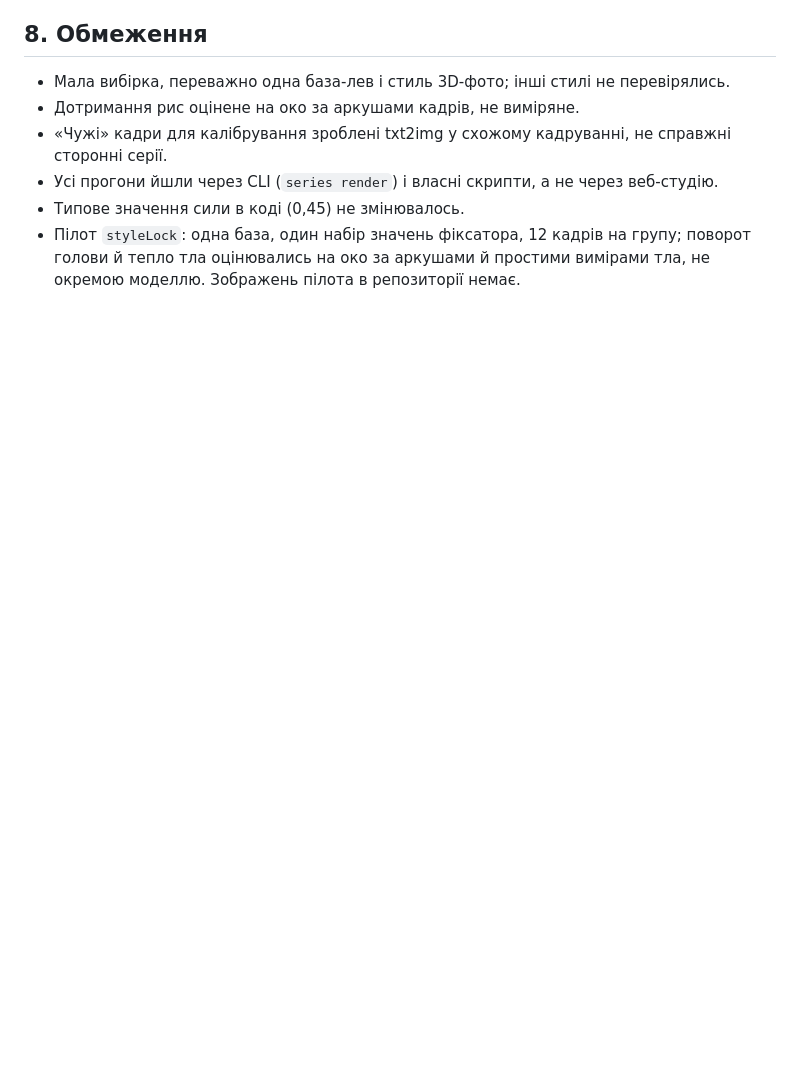
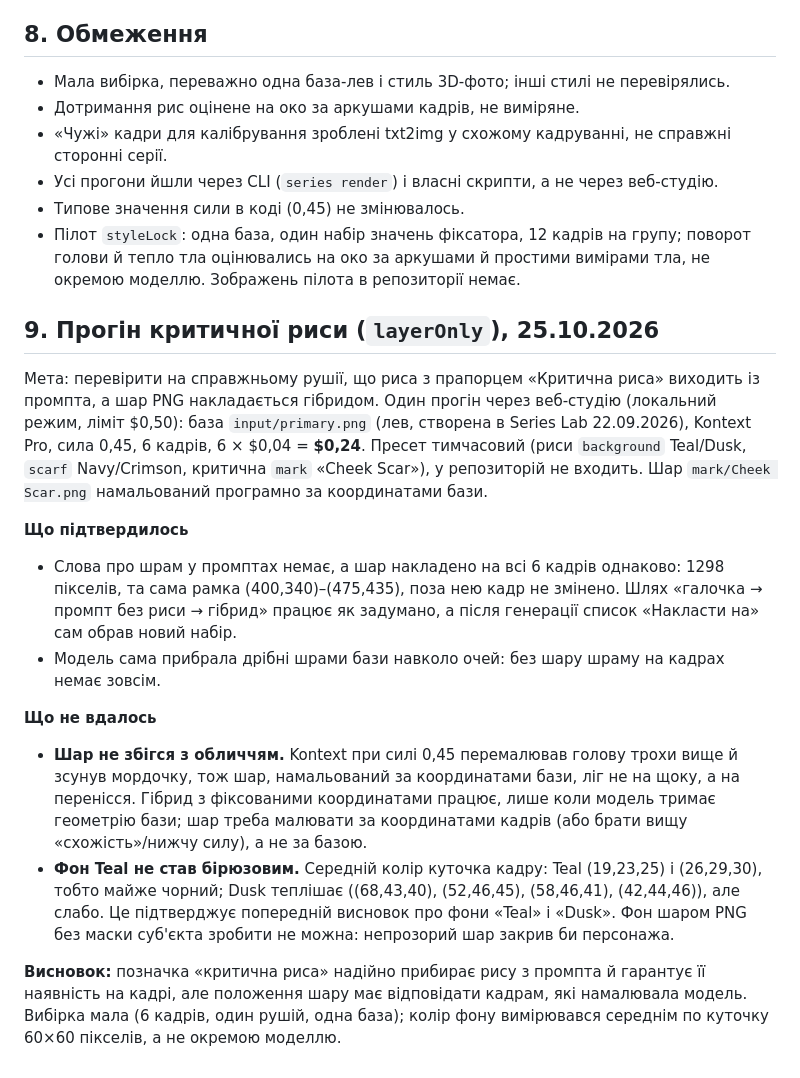
Before and after one commit to ech2corrosionrrd/series-studio, a Markdown page: docs/ENGINES.md, the part around the change. Drawn GitHub-style; blank space fills up the shorter version.

Commit message:
docs: прогін критичної риси на живому рушії (Kontext, 6 кадрів, $0,24)
Co-Authored-By: Claude Sonnet 5.5 <noreply@anthropic.com>

```diff
--- a/docs/ENGINES.md
+++ b/docs/ENGINES.md
@@ -93,3 +93,17 @@ Kontext Pro, сила 0,35, 5 кольорів шарфа × 4 фони × 3 в
 - Усі прогони йшли через CLI (`series render`) і власні скрипти, а не через веб-студію.
 - Типове значення сили в коді (0,45) не змінювалось.
 - Пілот `styleLock`: одна база, один набір значень фіксатора, 12 кадрів на групу; поворот голови й тепло тла оцінювались на око за аркушами й простими вимірами тла, не окремою моделлю. Зображень пілота в репозиторії немає.
+
+## 9. Прогін критичної риси (`layerOnly`), 25.10.2026
+
+Мета: перевірити на справжньому рушії, що риса з прапорцем «Критична риса» виходить із промпта, а шар PNG накладається гібридом. Один прогін через веб-студію (локальний режим, ліміт $0,50): база `input/primary.png` (лев, створена в Series Lab 22.09.2026), Kontext Pro, сила 0,45, 6 кадрів, 6 × $0,04 = **$0,24**. Пресет тимчасовий (риси `background` Teal/Dusk, `scarf` Navy/Crimson, критична `mark` «Cheek Scar»), у репозиторій не входить. Шар `mark/Cheek Scar.png` намальований програмно за координатами бази.
+
+**Що підтвердилось**
+- Слова про шрам у промптах немає, а шар накладено на всі 6 кадрів однаково: 1298 пікселів, та сама рамка (400,340)–(475,435), поза нею кадр не змінено. Шлях «галочка → промпт без риси → гібрид» працює як задумано, а після генерації список «Накласти на» сам обрав новий набір.
+- Модель сама прибрала дрібні шрами бази навколо очей: без шару шраму на кадрах немає зовсім.
+
+**Що не вдалось**
+- **Шар не збігся з обличчям.** Kontext при силі 0,45 перемалював голову трохи вище й зсунув мордочку, тож шар, намальований за координатами бази, ліг не на щоку, а на перенісся. Гібрид з фіксованими координатами працює, лише коли модель тримає геометрію бази; шар треба малювати за координатами кадрів (або брати вищу «схожість»/нижчу силу), а не за базою.
+- **Фон Teal не став бірюзовим.** Середній колір куточка кадру: Teal (19,23,25) і (26,29,30), тобто майже чорний; Dusk теплішає ((68,43,40), (52,46,45), (58,46,41), (42,44,46)), але слабо. Це підтверджує попередній висновок про фони «Teal» і «Dusk». Фон шаром PNG без маски суб'єкта зробити не можна: непрозорий шар закрив би персонажа.
+
+**Висновок:** позначка «критична риса» надійно прибирає рису з промпта й гарантує її наявність на кадрі, але положення шару має відповідати кадрам, які намалювала модель. Вибірка мала (6 кадрів, один рушій, одна база); колір фону вимірювався середнім по куточку 60×60 пікселів, а не окремою моделлю.
```
Also changed, not shown: CHANGELOG.md (+3 -0 lines), docs/ROADMAP.md (+1 -1 lines).
